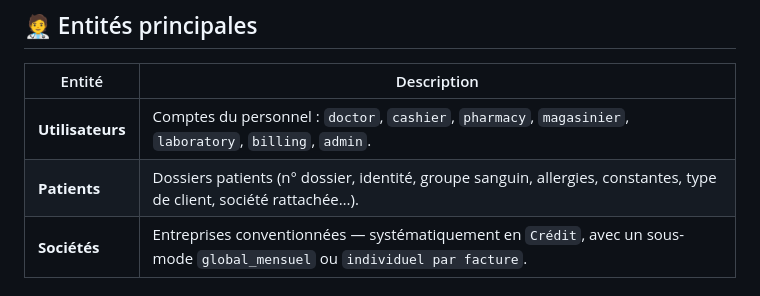
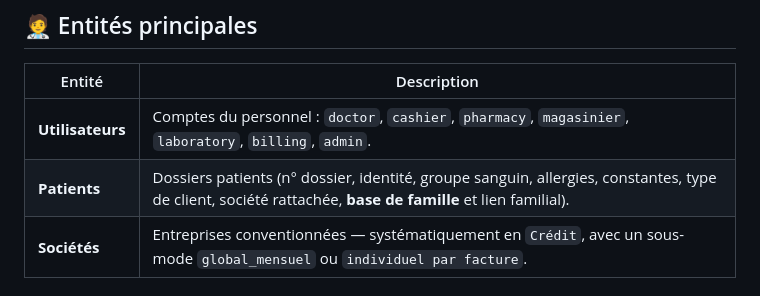
Before and after one commit to MAHARITSE/RECEPTION-SALFA, a Markdown page: docs/SCHEMA_BASE_DONNEES.md, the part around the change. Drawn GitHub-style.

```diff
--- a/docs/SCHEMA_BASE_DONNEES.md
+++ b/docs/SCHEMA_BASE_DONNEES.md
@@ -23,7 +23,7 @@ Le diagramme d'accompagnement se trouve dans le fichier [`schema-base-donnees.sv
 | Entité | Description |
 |--------|-------------|
 | **Utilisateurs** | Comptes du personnel : `doctor`, `cashier`, `pharmacy`, `magasinier`, `laboratory`, `billing`, `admin`. |
-| **Patients** | Dossiers patients (n° dossier, identité, groupe sanguin, allergies, constantes, type de client, société rattachée…). |
+| **Patients** | Dossiers patients (n° dossier, identité, groupe sanguin, allergies, constantes, type de client, société rattachée, **base de famille** et lien familial). |
 | **Sociétés** | Entreprises conventionnées — systématiquement en `Crédit`, avec un sous-mode `global_mensuel` ou `individuel par facture`. |
 
 ## 🩺 Parcours de soins
```
Also changed, not shown: CONSTITUTION_BASE_DONNEES.md (+2 -0 lines), prompt.md (+2 -0 lines).
